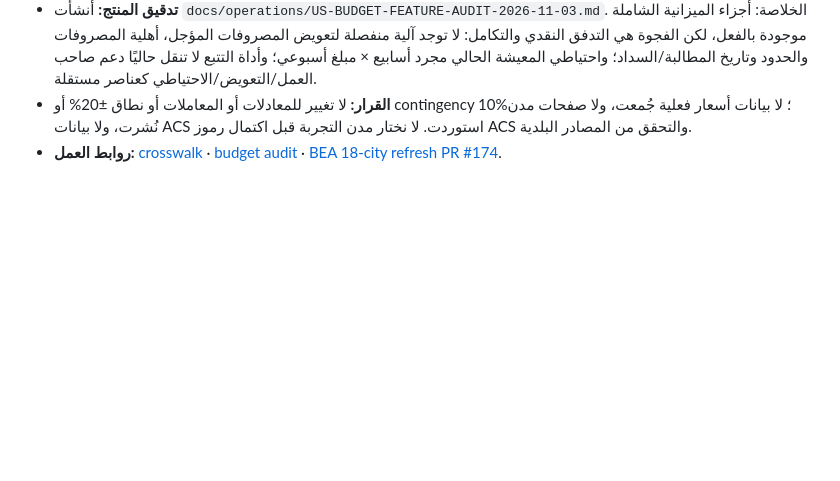
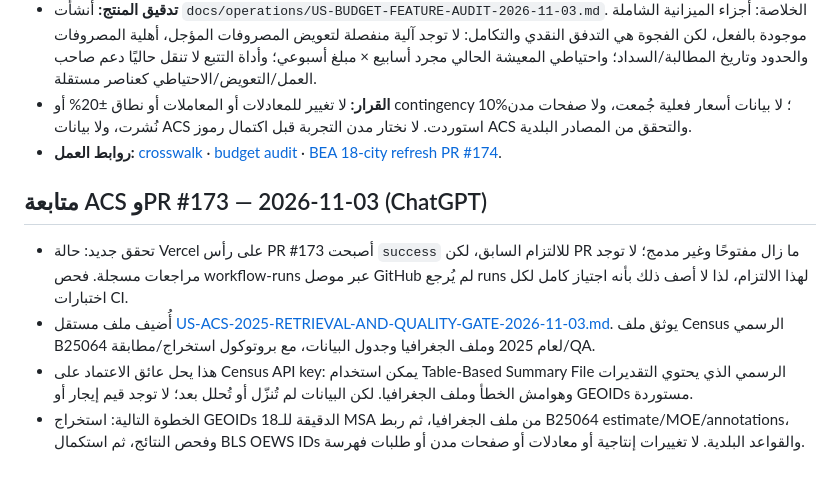
Before and after one commit to Fadhel-docom/relocation-cost, a Markdown page: OPS-ROOM.md, the part around the change. Rendered like a GitHub page; blank space fills up the shorter version.

Commit message:
docs(ops): record ACS extraction route and PR status

```diff
--- a/OPS-ROOM.md
+++ b/OPS-ROOM.md
@@ -477,3 +477,11 @@ Report: [US-MARKET-VALUE-ROADMAP-2026-11-03.md](docs/operations/US-MARKET-VALUE-
 - **تدقيق المنتج:** أنشأت `docs/operations/US-BUDGET-FEATURE-AUDIT-2026-11-03.md`. الخلاصة: أجزاء الميزانية الشاملة موجودة بالفعل، لكن الفجوة هي التدفق النقدي والتكامل: لا توجد آلية منفصلة لتعويض المصروفات المؤجل، أهلية المصروفات والحدود وتاريخ المطالبة/السداد؛ واحتياطي المعيشة الحالي مجرد أسابيع × مبلغ أسبوعي؛ وأداة التتبع لا تنقل حاليًا دعم صاحب العمل/التعويض/الاحتياطي كعناصر مستقلة.
 - **القرار:** لا تغيير للمعادلات أو المعاملات أو نطاق ±20% أو contingency 10%؛ لا بيانات أسعار فعلية جُمعت، ولا صفحات مدن نُشرت، ولا بيانات ACS استوردت. لا نختار مدن التجربة قبل اكتمال رموز ACS والتحقق من المصادر البلدية.
 - **روابط العمل:** [crosswalk](docs/operations/US-CITY-SOURCE-CROSSWALK-2026-11-03.md) · [budget audit](docs/operations/US-BUDGET-FEATURE-AUDIT-2026-11-03.md) · [BEA 18-city refresh PR #174](https://github.com/Fadhel-docom/relocation-cost/pull/174).
+
+
+## متابعة ACS وPR #173 — 2026-11-03 (ChatGPT)
+
+- تحقق جديد: حالة Vercel على رأس PR #173 أصبحت `success` للالتزام السابق، لكن PR ما زال مفتوحًا وغير مدمج؛ لا توجد مراجعات مسجلة. فحص workflow-runs عبر موصل GitHub لم يُرجع runs لهذا الالتزام، لذا لا أصف ذلك بأنه اجتياز كامل لكل اختبارات CI.
+- أُضيف ملف مستقل [US-ACS-2025-RETRIEVAL-AND-QUALITY-GATE-2026-11-03.md](docs/operations/US-ACS-2025-RETRIEVAL-AND-QUALITY-GATE-2026-11-03.md). يوثق ملف Census الرسمي B25064 لعام 2025 وملف الجغرافيا وجدول البيانات، مع بروتوكول استخراج/مطابقة/QA.
+- هذا يحل عائق الاعتماد على Census API key: يمكن استخدام Table-Based Summary File الرسمي الذي يحتوي التقديرات وهوامش الخطأ وملف الجغرافيا. لكن البيانات لم تُنزّل أو تُحلل بعد؛ لا توجد قيم إيجار أو GEOIDs مستوردة.
+- الخطوة التالية: استخراج GEOIDs الدقيقة للـ18 MSA من ملف الجغرافيا، ثم ربط B25064 estimate/MOE/annotations، وفحص النتائج، ثم استكمال BLS OEWS IDs والقواعد البلدية. لا تغييرات إنتاجية أو معادلات أو صفحات مدن أو طلبات فهرسة.
```
